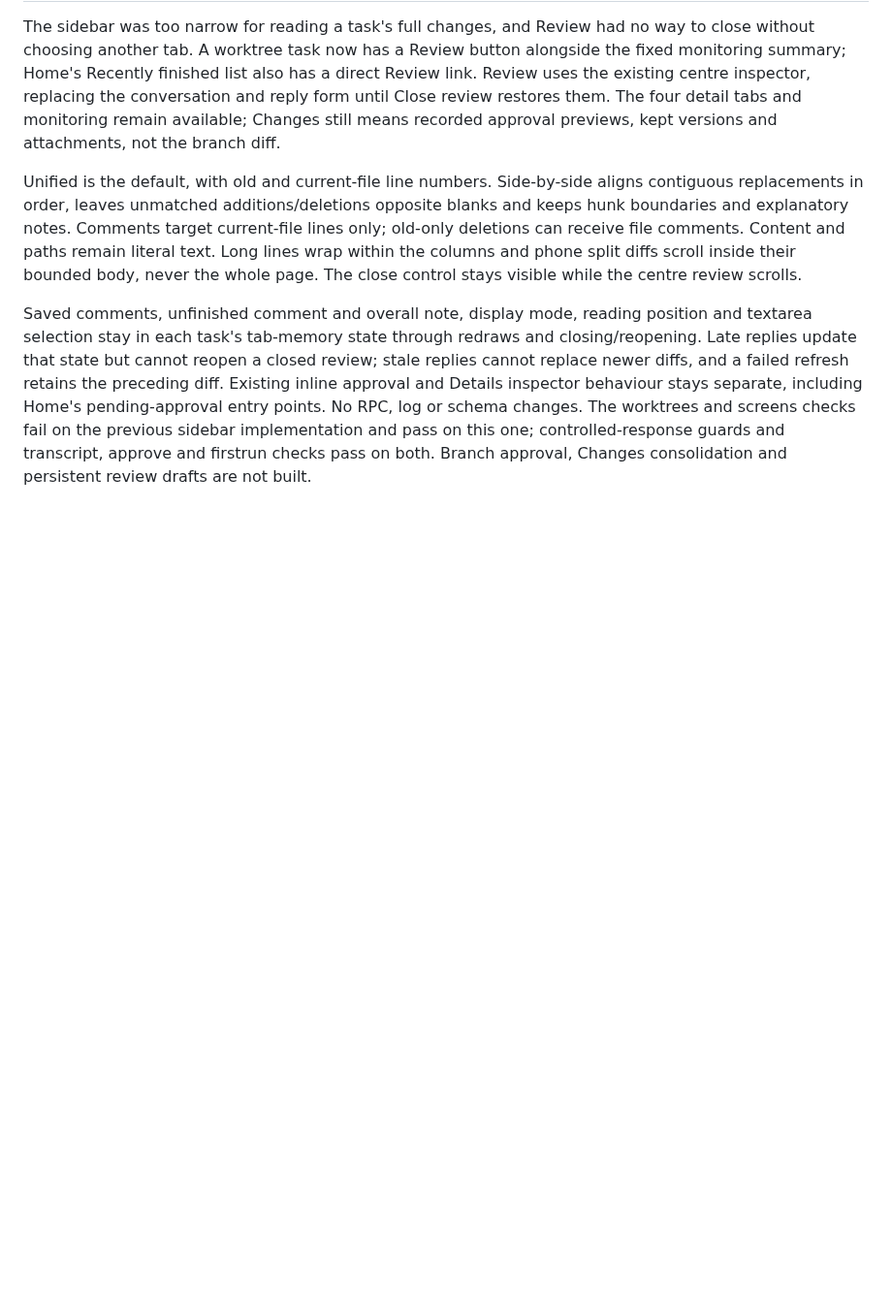
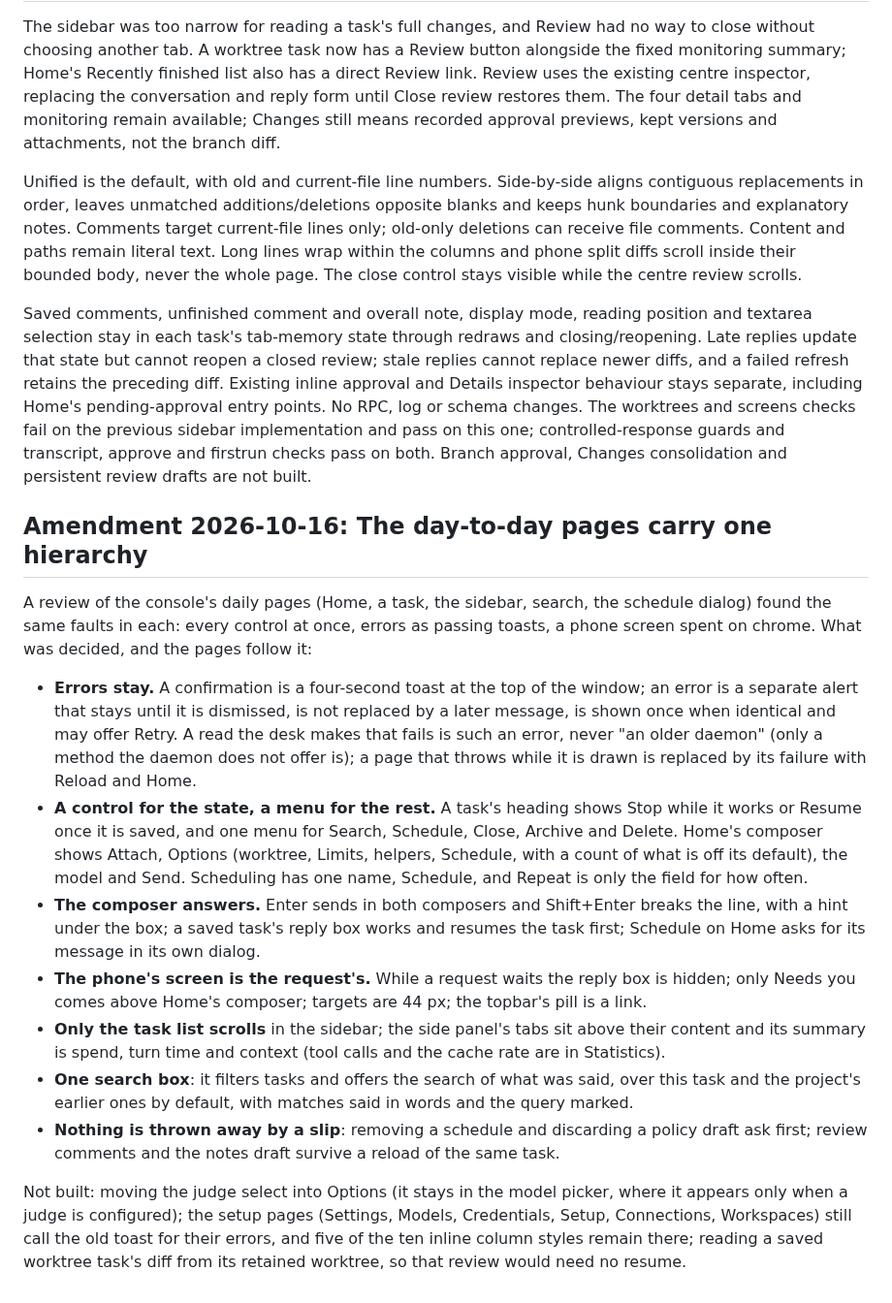
Before and after one commit to fclaude/nodwyn, a Markdown page: docs/adr/0021-ui-after-v0.md, the part around the change. Shown at 97% size. GitHub-like rendering; blank space fills up the shorter version.

Commit message:
The ADR for the console records the decisions of the daily pages
Errors stay until dismissed, one action and a menu for the task's state, Enter
sends in both composers, the phone's screen is the request's, one search box
and no slip throws a draft away: each is in the 2026-10-16 amendment of
ADR 21, with what was not built (the judge select stays in the model picker;
the setup pages keep the old toast and five inline column styles; no review
of a saved task without resuming it).

Addresses the decision records of P2-096, P2-110, P2-113, P2-116, P2-117.

```diff
--- a/docs/adr/0021-ui-after-v0.md
+++ b/docs/adr/0021-ui-after-v0.md
@@ -621,3 +621,46 @@ No RPC, log or schema changes. The worktrees and screens checks fail on the
 previous sidebar implementation and pass on this one; controlled-response
 guards and transcript, approve and firstrun checks pass on both. Branch approval,
 Changes consolidation and persistent review drafts are not built.
+
+## Amendment 2026-10-16: The day-to-day pages carry one hierarchy
+
+A review of the console's daily pages (Home, a task, the sidebar, search,
+the schedule dialog) found the same faults in each: every control at once,
+errors as passing toasts, a phone screen spent on chrome. What was decided,
+and the pages follow it:
+
+- **Errors stay.** A confirmation is a four-second toast at the top of the
+  window; an error is a separate alert that stays until it is dismissed, is
+  not replaced by a later message, is shown once when identical and may offer
+  Retry. A read the desk makes that fails is such an error, never "an older
+  daemon" (only a method the daemon does not offer is); a page that throws
+  while it is drawn is replaced by its failure with Reload and Home.
+- **A control for the state, a menu for the rest.** A task's heading shows
+  Stop while it works or Resume once it is saved, and one menu for Search,
+  Schedule, Close, Archive and Delete. Home's composer shows Attach, Options
+  (worktree, Limits, helpers, Schedule, with a count of what is off its
+  default), the model and Send. Scheduling has one name, Schedule, and Repeat
+  is only the field for how often.
+- **The composer answers.** Enter sends in both composers and Shift+Enter
+  breaks the line, with a hint under the box; a saved task's reply box works
+  and resumes the task first; Schedule on Home asks for its message in its
+  own dialog.
+- **The phone's screen is the request's.** While a request waits the reply
+  box is hidden; only Needs you comes above Home's composer; targets are 44
+  px; the topbar's pill is a link.
+- **Only the task list scrolls** in the sidebar; the side panel's tabs sit
+  above their content and its summary is spend, turn time and context (tool
+  calls and the cache rate are in Statistics).
+- **One search box**: it filters tasks and offers the search of what was
+  said, over this task and the project's earlier ones by default, with
+  matches said in words and the query marked.
+- **Nothing is thrown away by a slip**: removing a schedule and discarding
+  a policy draft ask first; review comments and the notes draft survive a
+  reload of the same task.
+
+Not built: moving the judge select into Options (it stays in the model
+picker, where it appears only when a judge is configured); the setup pages
+(Settings, Models, Credentials, Setup, Connections, Workspaces) still call
+the old toast for their errors, and five of the ten inline column styles
+remain there; reading a saved worktree task's diff from its retained
+worktree, so that review would need no resume.
```
